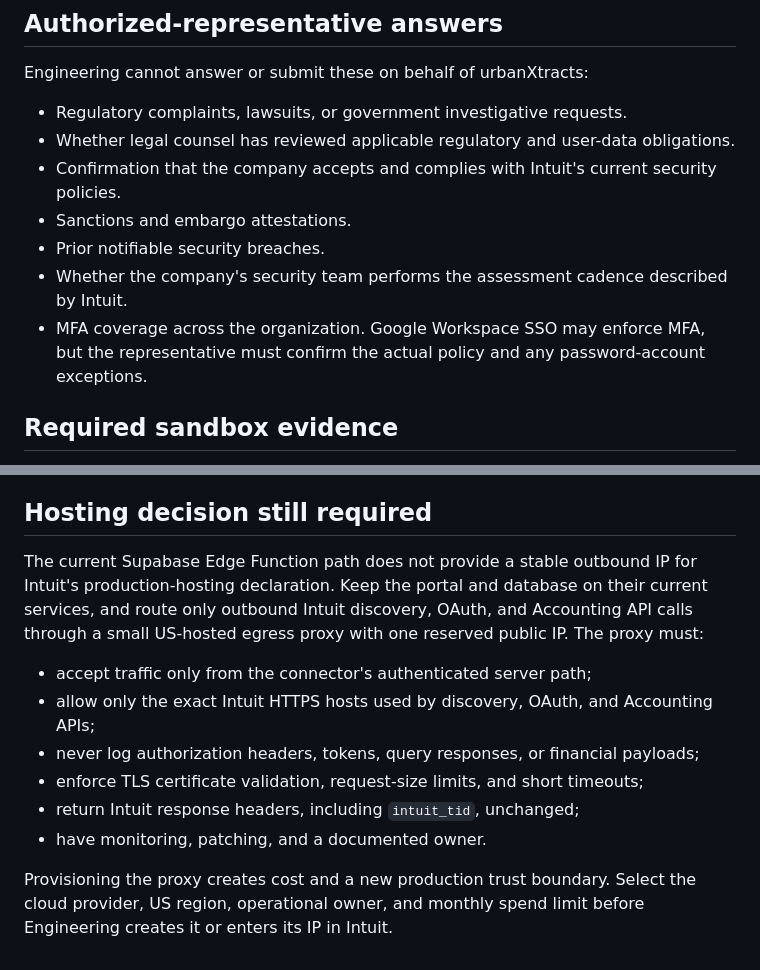
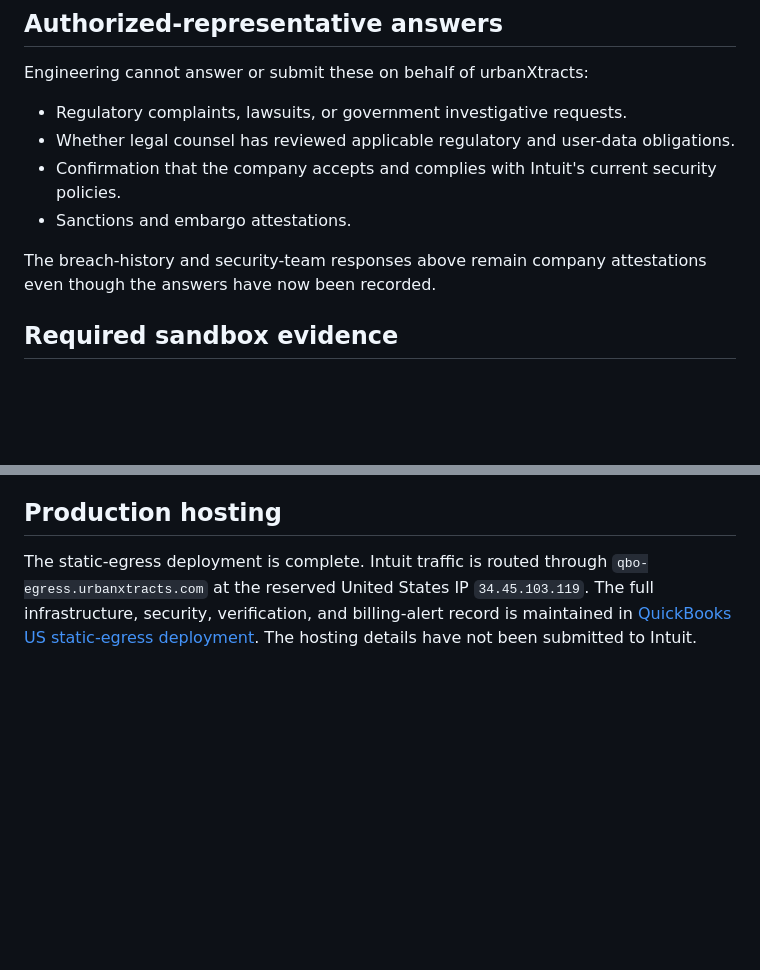
Before and after one commit to Tom-urbanXtracts/UX-Portal, a Markdown page: docs/intuit-production-assessment-handoff.md, 2 parts joined by grey strips. Rendered like a GitHub page; blank space fills up the shorter version.

```diff
--- a/docs/intuit-production-assessment-handoff.md
+++ b/docs/intuit-production-assessment-handoff.md
@@ -60,9 +75,8 @@ Engineering cannot answer or submit these on behalf of urbanXtracts:
 - Whether legal counsel has reviewed applicable regulatory and user-data obligations.
 - Confirmation that the company accepts and complies with Intuit's current security policies.
 - Sanctions and embargo attestations.
-- Prior notifiable security breaches.
-- Whether the company's security team performs the assessment cadence described by Intuit.
-- MFA coverage across the organization. Google Workspace SSO may enforce MFA, but the representative must confirm the actual policy and any password-account exceptions.
+
+The breach-history and security-team responses above remain company attestations even though the answers have now been recorded.
 
 ## Required sandbox evidence
 
@@ -77,15 +91,6 @@ Before submission, use an Intuit sandbox company and record the date and tester
 7. Verify that a Budtender and Viewer receive no financial data; verify Owner and Buyer store scoping.
 8. Confirm there is no QuickBooks write, payment, delete, or invoice-creation control anywhere in the portal.
 
-## Hosting decision still required
+## Production hosting
 
-The current Supabase Edge Function path does not provide a stable outbound IP for Intuit's production-hosting declaration. Keep the portal and database on their current services, and route only outbound Intuit discovery, OAuth, and Accounting API calls through a small US-hosted egress proxy with one reserved public IP. The proxy must:
-
-- accept traffic only from the connector's authenticated server path;
-- allow only the exact Intuit HTTPS hosts used by discovery, OAuth, and Accounting APIs;
-- never log authorization headers, tokens, query responses, or financial payloads;
-- enforce TLS certificate validation, request-size limits, and short timeouts;
-- return Intuit response headers, including `intuit_tid`, unchanged;
-- have monitoring, patching, and a documented owner.
-
-Provisioning the proxy creates cost and a new production trust boundary. Select the cloud provider, US region, operational owner, and monthly spend limit before Engineering creates it or enters its IP in Intuit.
+The static-egress deployment is complete. Intuit traffic is routed through `qbo-egress.urbanxtracts.com` at the reserved United States IP `34.45.103.119`. The full infrastructure, security, verification, and billing-alert record is maintained in [QuickBooks US static-egress deployment](qbo-static-egress-deployment.md). The hosting details have not been submitted to Intuit.
```
Also changed, not shown: other parts of docs/intuit-production-assessment-handoff.md (+16 -1 lines).
